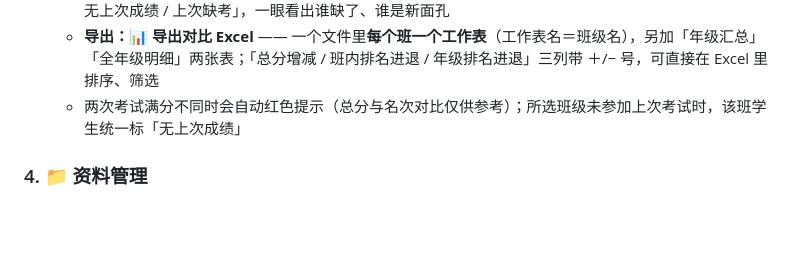
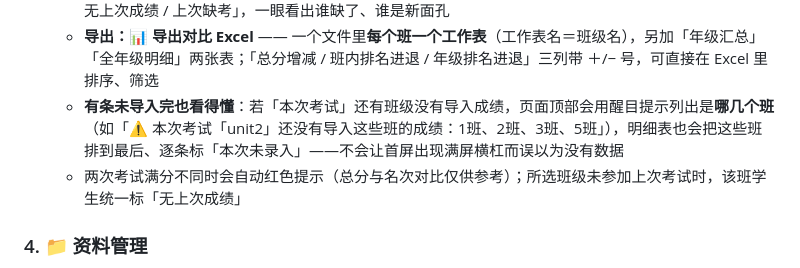
Before and after one commit to Lyricthecat/english-dept-platform, a Markdown page: UserGuide.md, the part around the change. Rendered like a GitHub page; blank space fills up the shorter version.

Commit message:
修复「部分班级未导入成绩时对比页像没数据」+ 导出 Excel 序号从 1 起；附带真实数据复现/Excel 第三方校验脚本
UserGuide.md

```diff
--- a/UserGuide.md
+++ b/UserGuide.md
@@ -54,6 +54,7 @@
    - **学生成绩进退明细表**：学号 / 姓名 / 各题型分数（本次）/ 本次总分 / 上次总分 / 总分增减 / **班内排名 + 班内排名进退** / **年级排名 + 年级排名进退** / 备注；上方可按班级筛选
    - **口径说明**：年级排名＝该次考试**全部参与班级合并**排名（并列同名次，如 1、1、3）；**进退 ＝ 上次名次 − 本次名次**（↑ 名次前进、↓ 名次退步、持平）；缺考不参与排名。备注列会标出「本次缺考 / 本次未录入 / 无上次成绩 / 上次缺考」，一眼看出谁缺了、谁是新面孔
    - **导出：📊 导出对比 Excel** —— 一个文件里**每个班一个工作表**（工作表名＝班级名），另加「年级汇总」「全年级明细」两张表；「总分增减 / 班内排名进退 / 年级排名进退」三列带 ＋/− 号，可直接在 Excel 里排序、筛选
+   - **有条未导入完也看得懂**：若「本次考试」还有班级没有导入成绩，页面顶部会用醒目提示列出是**哪几个班**（如「⚠️ 本次考试「unit2」还没有导入这些班的成绩：1班、2班、3班、5班」），明细表也会把这些班排到最后、逐条标「本次未录入」——不会让首屏出现满屏横杠而误以为没有数据
    - 两次考试满分不同时会自动红色提示（总分与名次对比仅供参考）；所选班级未参加上次考试时，该班学生统一标「无上次成绩」
 
 ### 4. 📁 资料管理
```
